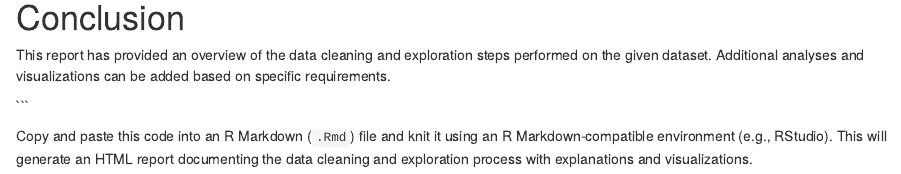
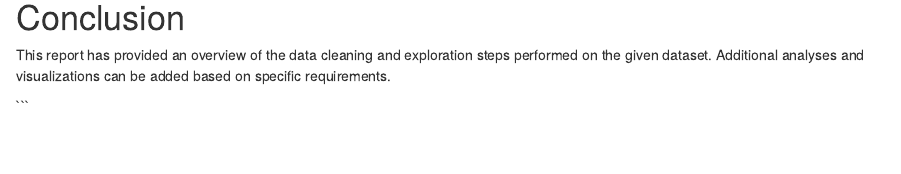
Before and after one commit to NatashaGichira/Challengers-Improving-Delivery-Service-at-Food-Joint, an R Markdown document (Challengers-Improving-Delivery-Service-at-Food-Joint.Rmd): the page in a window 1100 px wide, from 2530 px down. Rendered offline with R 4.5, knitr and Pandoc, with nearby package versions; some code elsewhere in the file could not run offline.

Commit message:
Update Challengers-Improving-Delivery-Service-at-Food-Joint.Rmd

````diff
--- a/Challengers-Improving-Delivery-Service-at-Food-Joint.Rmd
+++ b/Challengers-Improving-Delivery-Service-at-Food-Joint.Rmd
@@ -90,5 +90,3 @@ histplotcount_func("Delivery_person_Ratings", data, 5)
 This report has provided an overview of the data cleaning and exploration steps performed on the given dataset. Additional analyses and visualizations can be added based on specific requirements.
 
 ```
-
-Copy and paste this code into an R Markdown (`.Rmd`) file and knit it using an R Markdown-compatible environment (e.g., RStudio). This will generate an HTML report documenting the data cleaning and exploration process with explanations and visualizations.
````
